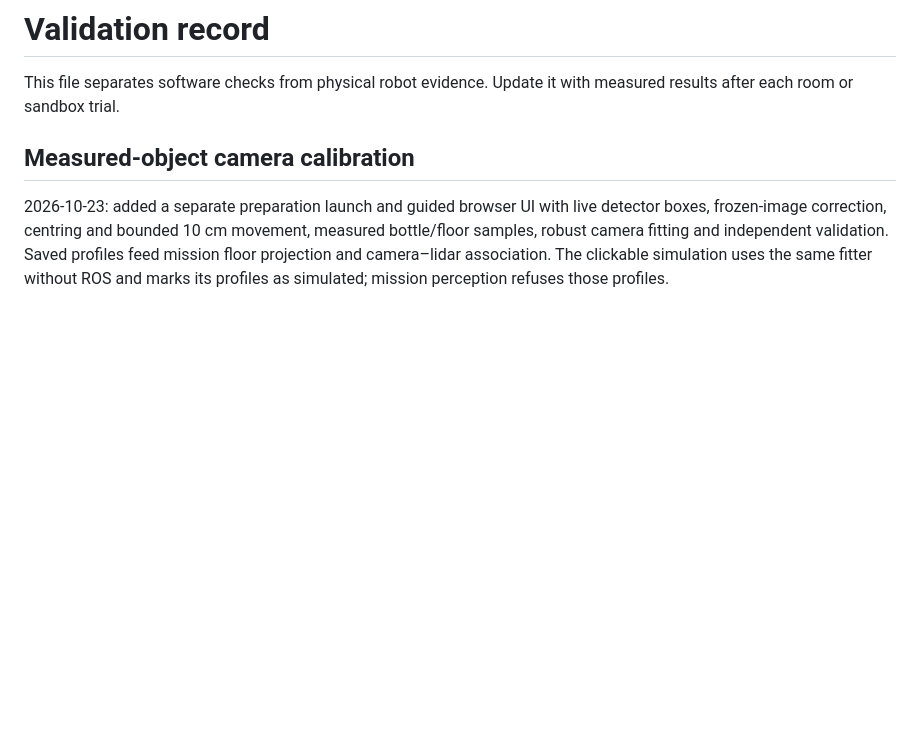
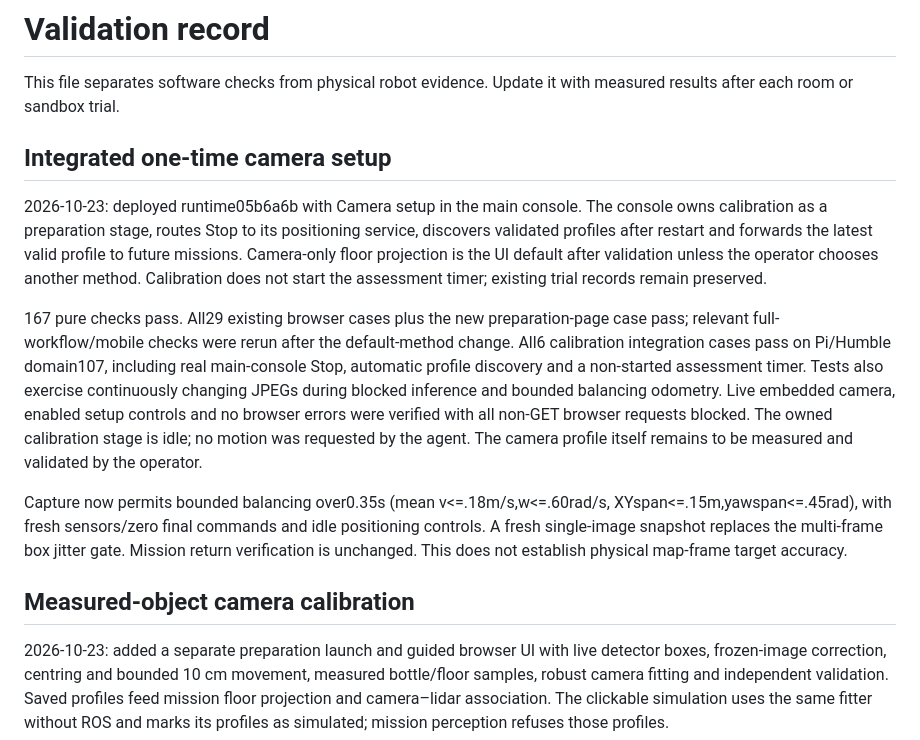
Before and after one commit to NUS-lyhenry/EE3033_FinalProject_ProjectGroup4, a Markdown page: TESTING.md, the part around the change. GitHub-like rendering; blank space fills up the shorter version.

```diff
--- a/TESTING.md
+++ b/TESTING.md
@@ -2,6 +2,31 @@
 
 This file separates software checks from physical robot evidence. Update it
 with measured results after each room or sandbox trial.
+
+## Integrated one-time camera setup
+
+2026-10-23: deployed runtime05b6a6b with Camera setup in the main console. The
+console owns calibration as a preparation stage, routes Stop to its positioning
+service, discovers validated profiles after restart and forwards the latest valid
+profile to future missions. Camera-only floor projection is the UI default after
+validation unless the operator chooses another method. Calibration does not start
+the assessment timer; existing trial records remain preserved.
+
+167 pure checks pass. All29 existing browser cases plus the new preparation-page
+case pass; relevant full-workflow/mobile checks were rerun after the default-method
+change. All6 calibration integration cases pass on Pi/Humble domain107, including
+real main-console Stop, automatic profile discovery and a non-started assessment
+timer. Tests also exercise continuously changing JPEGs during blocked inference
+and bounded balancing odometry. Live embedded camera, enabled setup controls and
+no browser errors were verified with all non-GET browser requests blocked. The
+owned calibration stage is idle; no motion was requested by the agent. The camera
+profile itself remains to be measured and validated by the operator.
+
+Capture now permits bounded balancing over0.35s (mean v<=.18m/s,w<=.60rad/s,
+XYspan<=.15m,yawspan<=.45rad), with fresh sensors/zero final commands and idle
+positioning controls. A fresh single-image snapshot replaces the multi-frame box
+jitter gate. Mission return verification is unchanged. This does not establish
+physical map-frame target accuracy.
 
 ## Measured-object camera calibration
 
```
Also changed, not shown: CALIBRATION.md (+6 -4 lines), README.md (+3 -0 lines).
